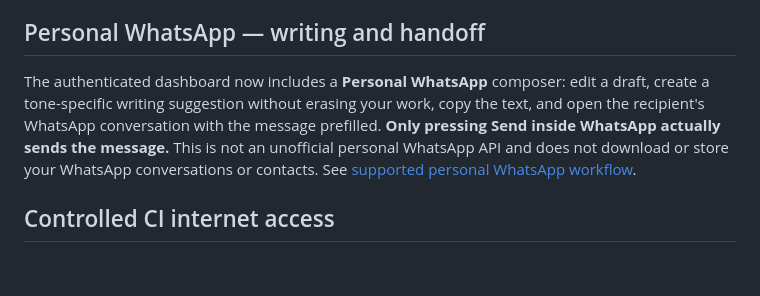
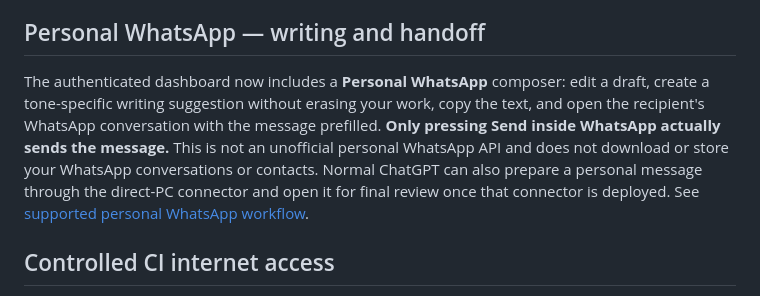
Before and after one commit to Raebu/open_ci_hub, a Markdown page: README.md, the part around the change. Drawn GitHub-style; blank space fills up the shorter version.

Commit message:
Link ChatGPT PC WhatsApp drafting option in README

```diff
--- a/README.md
+++ b/README.md
@@ -156,7 +156,7 @@ A separate **Terminal** tab can create an actor-scoped interactive Linux pseudo-
 
 ## Personal WhatsApp — writing and handoff
 
-The authenticated dashboard now includes a **Personal WhatsApp** composer: edit a draft, create a tone-specific writing suggestion without erasing your work, copy the text, and open the recipient's WhatsApp conversation with the message prefilled. **Only pressing Send inside WhatsApp actually sends the message.** This is not an unofficial personal WhatsApp API and does not download or store your WhatsApp conversations or contacts. See [supported personal WhatsApp workflow](docs/WHATSAPP-PERSONAL.md).
+The authenticated dashboard now includes a **Personal WhatsApp** composer: edit a draft, create a tone-specific writing suggestion without erasing your work, copy the text, and open the recipient's WhatsApp conversation with the message prefilled. **Only pressing Send inside WhatsApp actually sends the message.** This is not an unofficial personal WhatsApp API and does not download or store your WhatsApp conversations or contacts. Normal ChatGPT can also prepare a personal message through the direct-PC connector and open it for final review once that connector is deployed. See [supported personal WhatsApp workflow](docs/WHATSAPP-PERSONAL.md).
 
 ## Controlled CI internet access
 
```
